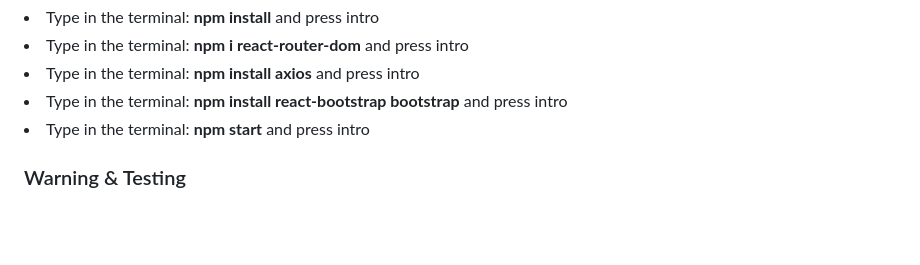
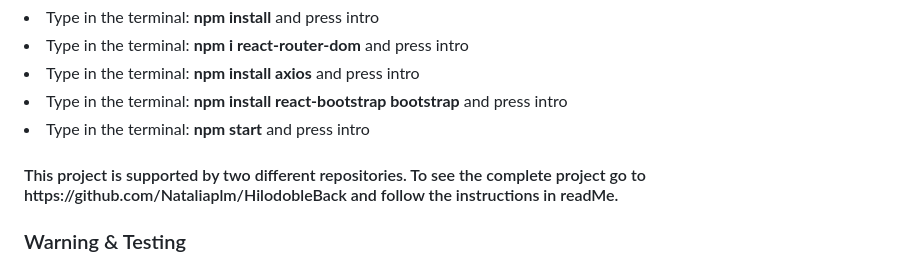
Before and after one commit to Albaric0que/hilodoble, a Markdown page: README.md, the part around the change. Drawn GitHub-style; blank space fills up the shorter version.

```diff
--- a/README.md
+++ b/README.md
@@ -176,6 +176,9 @@
 <li>Type in the terminal: <b>npm install react-bootstrap bootstrap</b> and press intro</li>
 <li>Type in the terminal: <b>npm start</b> and press intro</li>
 
+
+<h4>This project is supported by two different repositories. To see the complete project go to https://github.com/Nataliaplm/HilodobleBack and follow the instructions in readMe.</h4>
+
 <h3>Warning & Testing</h3>
 <ol>
 <li><b>Important</b>: If we then need to run more commands in the IDE, we'll open a third terminal without closing the previous two.</li>
```
